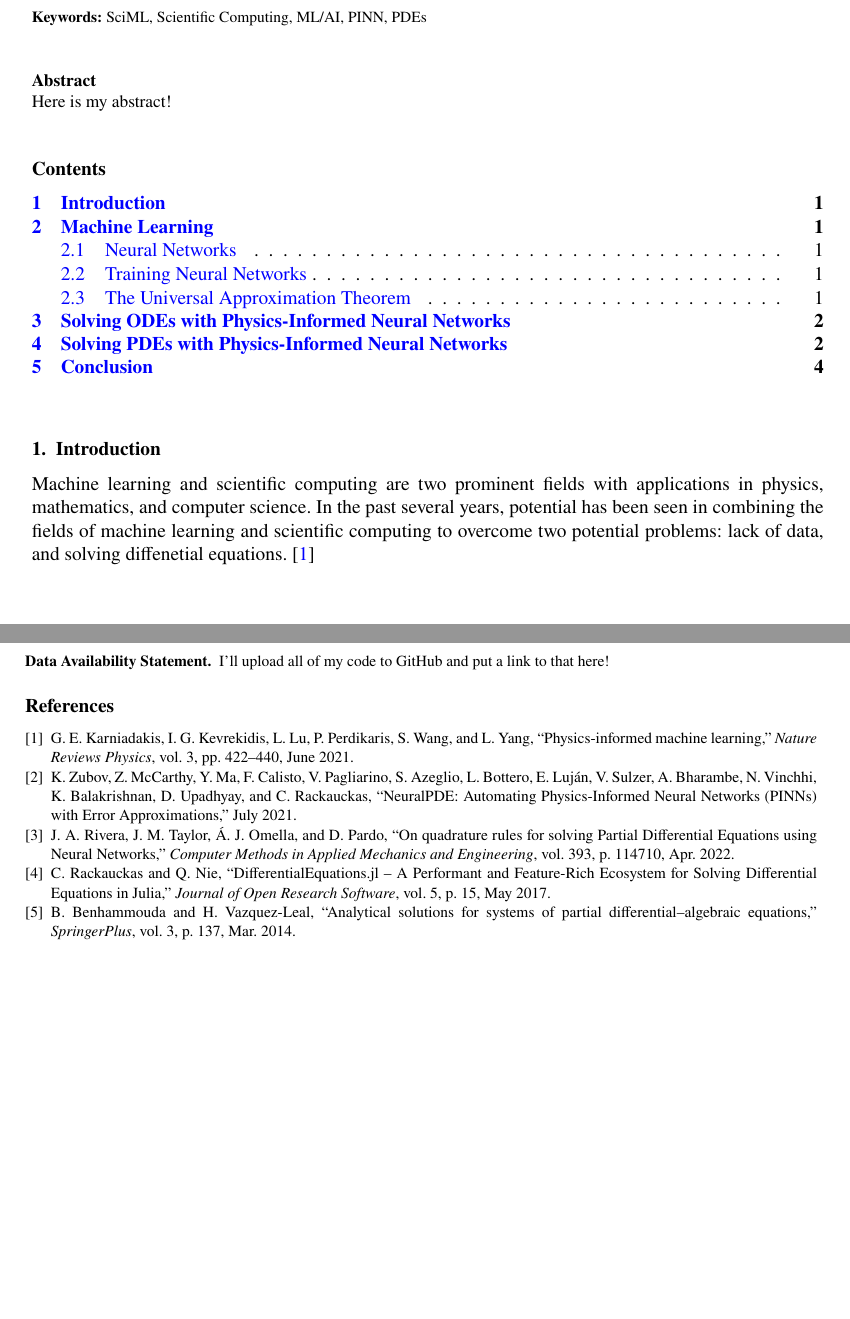
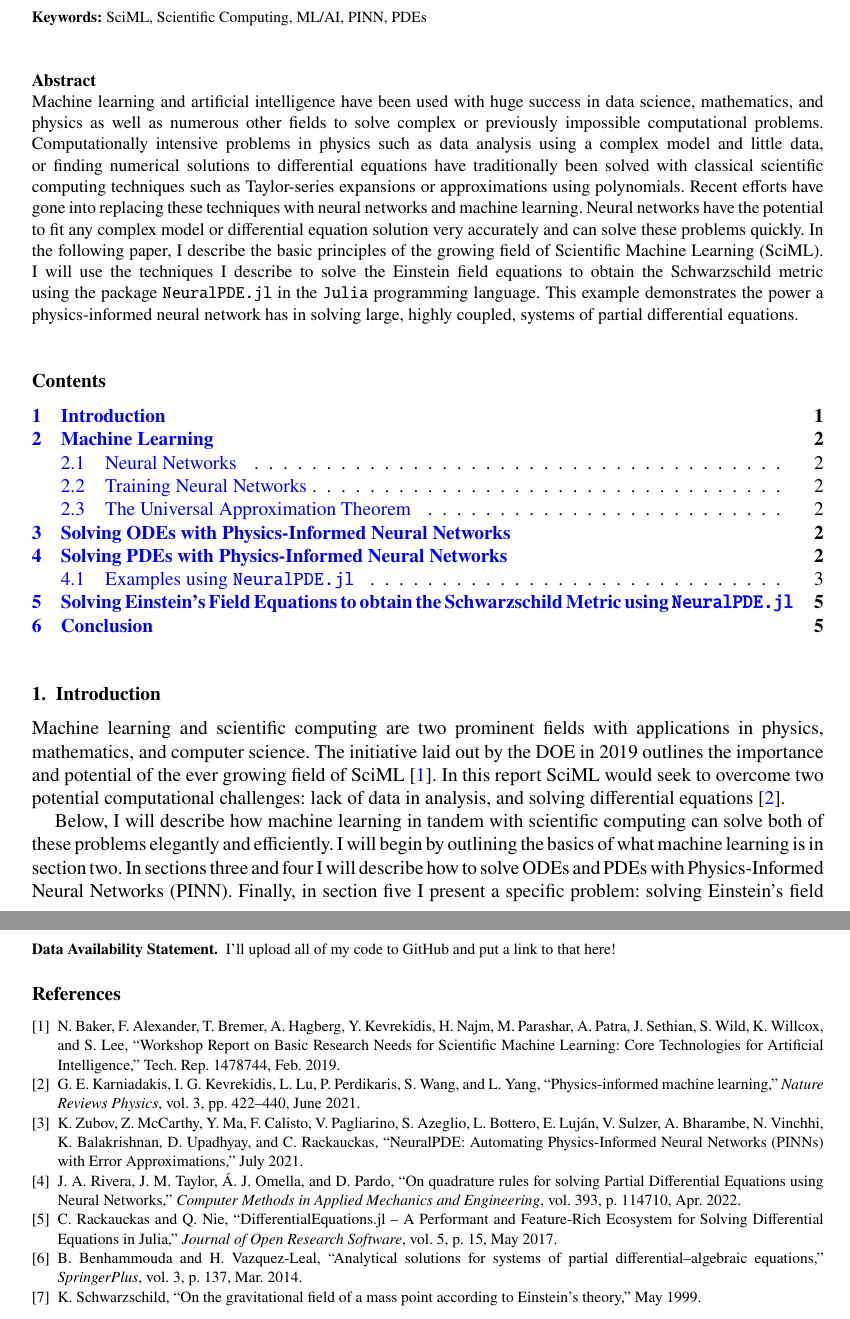
Before and after one commit to milescb/senior_project_paper, a LaTeX document (main.tex): two parts of pages 1 and 4 of 4 before the commit and two parts of pages 1 and 5 of 5 after it, joined at a grey line, cut so that both start at the same text, the shorter picture padded with empty space. Compiled offline with pdfLaTeX.

Commit message:
some changes!

```diff
--- a/main.tex
+++ b/main.tex
@@ -57,7 +57,7 @@
 
 \keywords{SciML, Scientific Computing, ML/AI, PINN, PDEs}
 
-\abstract{Here is my abstract!}
+\abstract{Machine learning and artificial intelligence have been used with huge success in data science, mathematics, and physics as well as numerous other fields to solve complex or previously impossible computational problems. Computationally intensive problems in physics such as data analysis using a complex model and little data, or finding numerical solutions to differential equations have traditionally been solved with classical scientific computing techniques such as Taylor-series expansions or approximations using polynomials. Recent efforts have gone into replacing these techniques with neural networks and machine learning. Neural networks have the potential to fit any complex model or differential equation solution very accurately and can solve these problems quickly. In the following paper, I describe the basic principles of the growing field of Scientific Machine Learning (SciML). I will use the techniques I describe to solve the Einstein field equations to obtain the Schwarzschild metric using the package \texttt{NeuralPDE.jl} in the \Julia programming language. This example demonstrates the power a physics-informed neural network has in solving large, highly coupled, systems of partial differential equations. }
 
 \end{Frontmatter}
 
@@ -68,7 +68,9 @@
 
 \section{Introduction}
 
-Machine learning and scientific computing are two prominent fields with applications in physics, mathematics, and computer science. In the past several years, potential has been seen in combining the fields of machine learning and scientific computing to overcome two potential problems: lack of data, and solving diffenetial equations. \cite{karniadakisPhysicsinformedMachineLearning2021}
+Machine learning and scientific computing are two prominent fields with applications in physics, mathematics, and computer science. The initiative laid out by the DOE in 2019 outlines the importance and potential of the ever growing field of SciML \cite{bakerWorkshopReportBasic2019}. In this report SciML would seek to overcome two potential computational challenges: lack of data in analysis, and solving differential equations \cite{karniadakisPhysicsinformedMachineLearning2021}.
+
+Below, I will describe how machine learning in tandem with scientific computing can solve both of these problems elegantly and efficiently. I will begin by outlining the basics of what machine learning is in section two. In sections three and four I will describe how to solve ODEs and PDEs with Physics-Informed Neural Networks (PINN). Finally, in section five I present a specific problem: solving Einstein's field equations to obtain the Schwarzchild Metric using the \Julia library \texttt{NeuralPDE.jl}. In the conclusions section I describe some future directions of this research and hopefully some suggestions? We shall see.
 
 \section{Machine Learning}
 
```
Also changed, not shown: main.tex (6 more changed lines).
